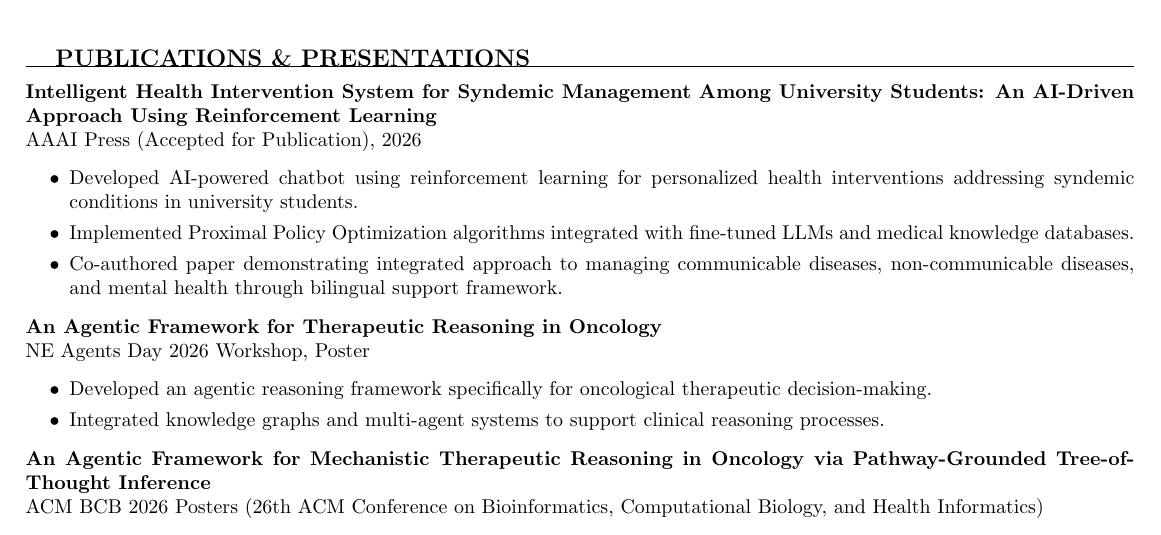
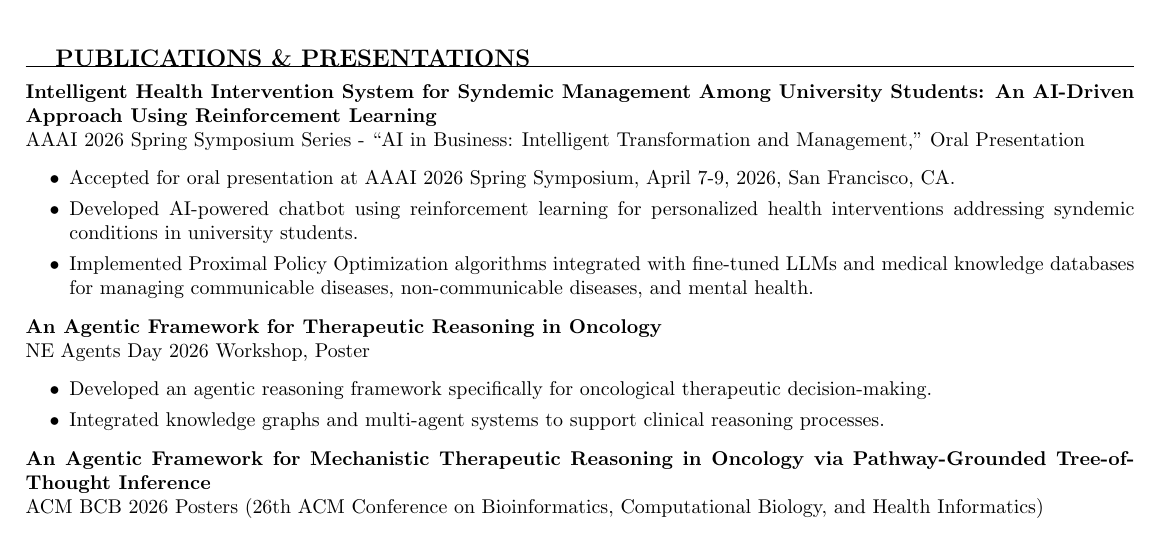
Before and after one commit to tirtho149/tirtho149.github.io, a LaTeX CV (resume.tex): part of page 1 of 3, cut so that both start at the same text. Compiled offline with pdfLaTeX.

Commit message:
Update AAAI publication to oral presentation at Spring Symposium 2026
Changed from accepted publication to:
- AAAI 2026 Spring Symposium Series (AI in Business track)
- Oral Presentation: April 7-9, 2026
- Location: San Francisco, CA
- Updated resume.pdf and website with presentation details
- Highlighted as featured publication with prominent styling

```diff
--- a/resume.tex
+++ b/resume.tex
@@ -97,11 +97,11 @@ Iowa State University, Ames, IA
 \begin{rSection}{PUBLICATIONS \& PRESENTATIONS}
 
 \textbf{Intelligent Health Intervention System for Syndemic Management Among University Students: An AI-Driven Approach Using Reinforcement Learning} \\
-AAAI Press (Accepted for Publication), 2026
+AAAI 2026 Spring Symposium Series - ``AI in Business: Intelligent Transformation and Management,'' Oral Presentation
 \begin{itemize}
+    \item Accepted for oral presentation at AAAI 2026 Spring Symposium, April 7-9, 2026, San Francisco, CA.
     \item Developed AI-powered chatbot using reinforcement learning for personalized health interventions addressing syndemic conditions in university students.
-    \item Implemented Proximal Policy Optimization algorithms integrated with fine-tuned LLMs and medical knowledge databases.
-    \item Co-authored paper demonstrating integrated approach to managing communicable diseases, non-communicable diseases, and mental health through bilingual support framework.
+    \item Implemented Proximal Policy Optimization algorithms integrated with fine-tuned LLMs and medical knowledge databases for managing communicable diseases, non-communicable diseases, and mental health.
 \end{itemize}
 
 \textbf{An Agentic Framework for Therapeutic Reasoning in Oncology} \\
```
Also changed, not shown: resume.pdf, 1 other file.
